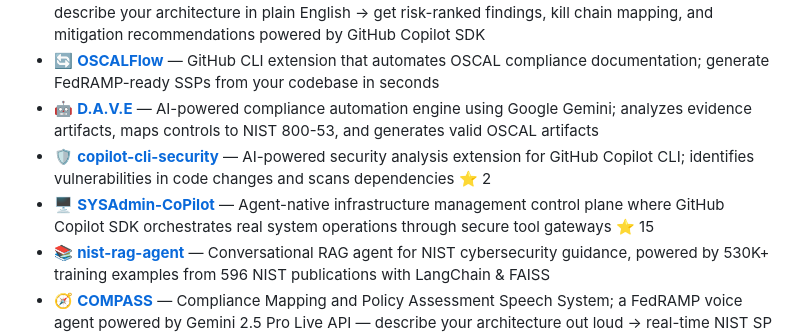
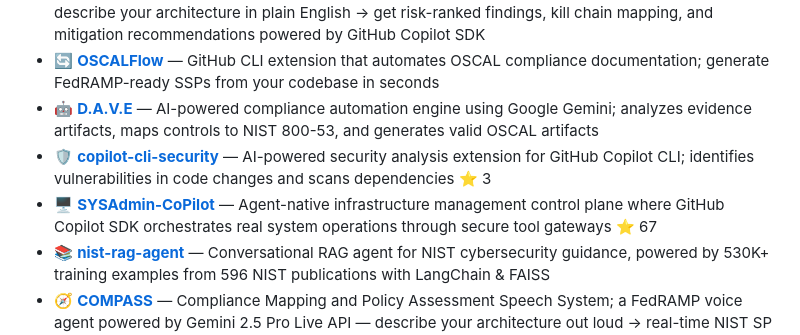
Before and after one commit to ivproduced/ivproduced, a Markdown page: README.md, the part around the change. GitHub-like rendering.

Commit message:
update project details in README.md with new star counts for copilot-cli-security and SYSAdmin-CoPilot

```diff
--- a/README.md
+++ b/README.md
@@ -40,8 +40,8 @@ The mobile guide for NIST cybersecurity publications related to OSCAL, built for
 - 🎯 **[ThreatCanvas](https://github.com/ivproduced/ThreatCanvas)** — AI-powered STRIDE threat modeling with interactive attack surface visualization; describe your architecture in plain English → get risk-ranked findings, kill chain mapping, and mitigation recommendations powered by GitHub Copilot SDK
 - 🔄 **[OSCALFlow](https://github.com/ivproduced/OSCALFlow)** — GitHub CLI extension that automates OSCAL compliance documentation; generate FedRAMP-ready SSPs from your codebase in seconds
 - 🤖 **[D.A.V.E](https://github.com/ivproduced/D.A.V.E)** — AI-powered compliance automation engine using Google Gemini; analyzes evidence artifacts, maps controls to NIST 800-53, and generates valid OSCAL artifacts
-- 🛡️ **[copilot-cli-security](https://github.com/ivproduced/copilot-cli-security)** — AI-powered security analysis extension for GitHub Copilot CLI; identifies vulnerabilities in code changes and scans dependencies ⭐ 2
-- 🖥️ **[SYSAdmin-CoPilot](https://github.com/ivproduced/SYSAdmin-CoPilot)** — Agent-native infrastructure management control plane where GitHub Copilot SDK orchestrates real system operations through secure tool gateways ⭐ 15
+- 🛡️ **[copilot-cli-security](https://github.com/ivproduced/copilot-cli-security)** — AI-powered security analysis extension for GitHub Copilot CLI; identifies vulnerabilities in code changes and scans dependencies ⭐ 3
+- 🖥️ **[SYSAdmin-CoPilot](https://github.com/ivproduced/SYSAdmin-CoPilot)** — Agent-native infrastructure management control plane where GitHub Copilot SDK orchestrates real system operations through secure tool gateways ⭐ 67
 - 📚 **[nist-rag-agent](https://github.com/ivproduced/nist-rag-agent)** — Conversational RAG agent for NIST cybersecurity guidance, powered by 530K+ training examples from 596 NIST publications with LangChain & FAISS
 - 🧭 **[COMPASS](https://github.com/ivproduced/COMPASS)** — Compliance Mapping and Policy Assessment Speech System; a FedRAMP voice agent powered by Gemini 2.5 Pro Live API — describe your architecture out loud → real-time NIST SP 800-53 control mapping, gap analysis, and OSCAL document generation
 - 🤖 **[B.O.B.B.I.E](https://github.com/ivproduced/B.O.B.B.I.E)** — Bedrock-Orchestrated Baseline & Behavior Intelligence Engine; hierarchical multi-agent NIST SP 800-53 Rev 5 compliance assessment powered by AWS Bedrock (Amazon Nova) with evidence-driven findings, AI-augmented risk narratives, and OSCAL output
```
